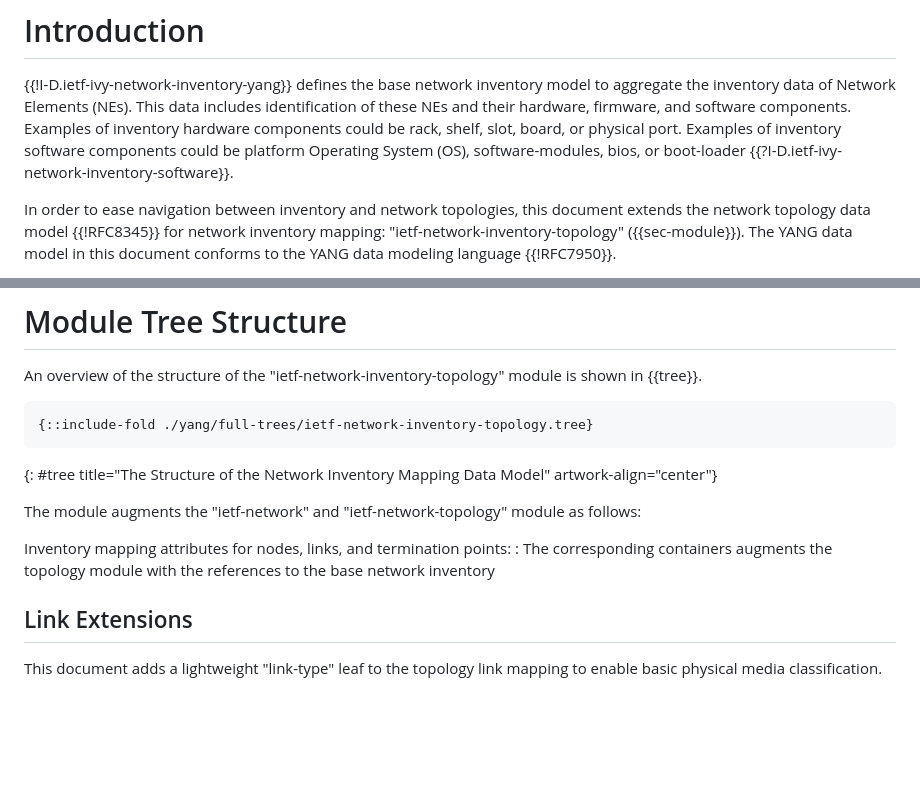
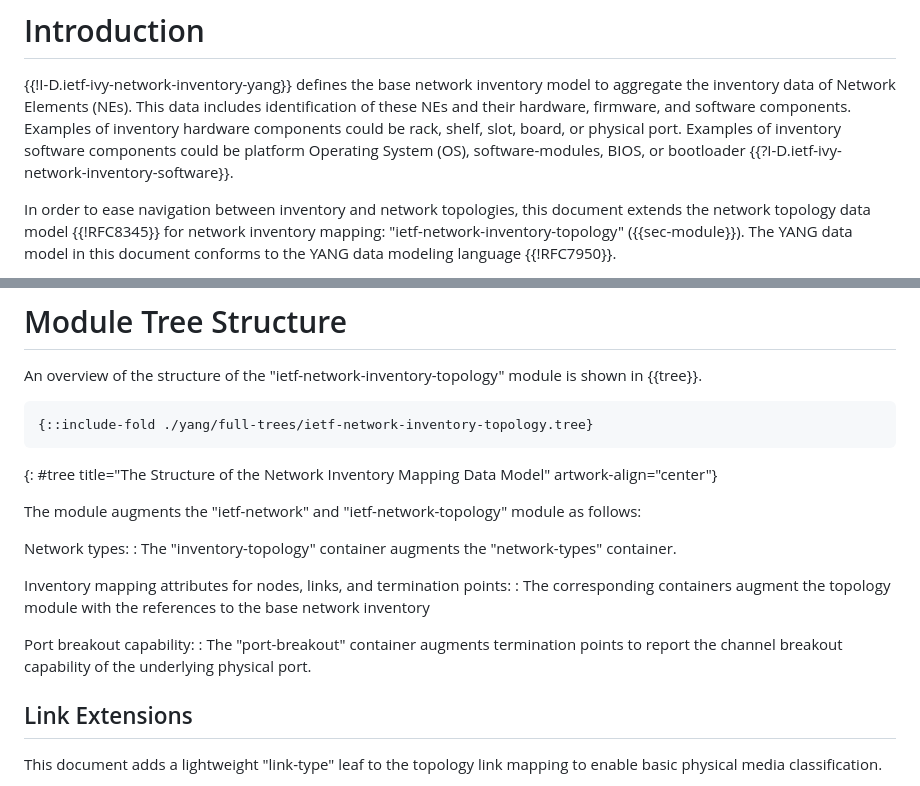
Before and after one commit to ietf-ivy-wg/network-inventory-topology, a Markdown page: draft-ietf-ivy-network-inventory-topology.md, 2 parts joined by grey strips. Rendered like a GitHub page; blank space fills up the shorter version.

Commit message:
Fix capitalization and improve clarity in inventory model
Corrected capitalization of 'BIOS' and 'bootloader' in the inventory components section. Updated text to improve clarity on augmenting network topology attributes.

```diff
--- a/draft-ietf-ivy-network-inventory-topology.md
+++ b/draft-ietf-ivy-network-inventory-topology.md
@@ -69,7 +69,7 @@ network maintenance, and capacity planning.
   firmware, and software components.  Examples
    of inventory hardware components could be rack, shelf, slot, board,
    or physical port.  Examples of inventory software components could
-   be platform Operating System (OS), software-modules, bios, or boot-loader {{?I-D.ietf-ivy-network-inventory-software}}.
+   be platform Operating System (OS), software-modules, BIOS, or bootloader {{?I-D.ietf-ivy-network-inventory-software}}.
 
 In order to ease navigation between inventory and network topologies,
 this document extends the network topology data model {{!RFC8345}} for network
@@ -233,9 +233,17 @@ Both architectures require accurate mapping between logical network topology
 
 The module augments the "ietf-network" and "ietf-network-topology" module as follows:
 
+Network types:
+: The "inventory-topology" container augments the
+  "network-types" container.
+
 Inventory mapping attributes for nodes, links, and termination points:
-: The corresponding containers augments the topology module with the references to the base network inventory
+: The corresponding containers augment the topology module with the references to the base network inventory
 
+Port breakout capability:
+: The "port-breakout" container augments termination points
+  to report the channel breakout capability of the underlying
+  physical port.
 
 ## Link Extensions
 
```
